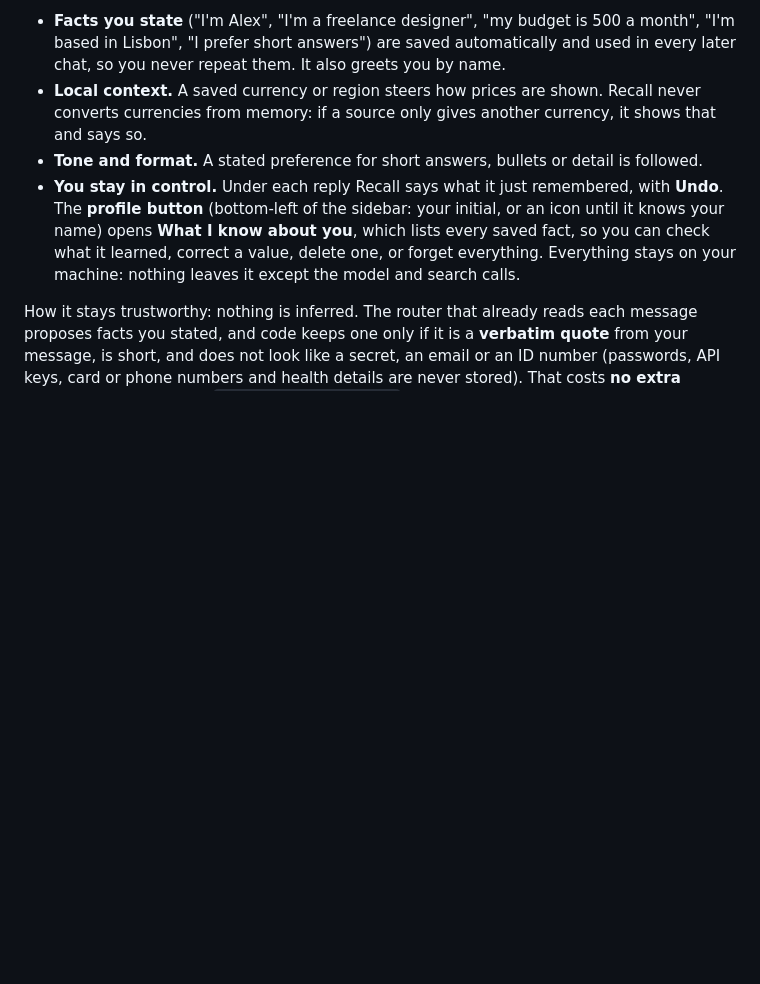
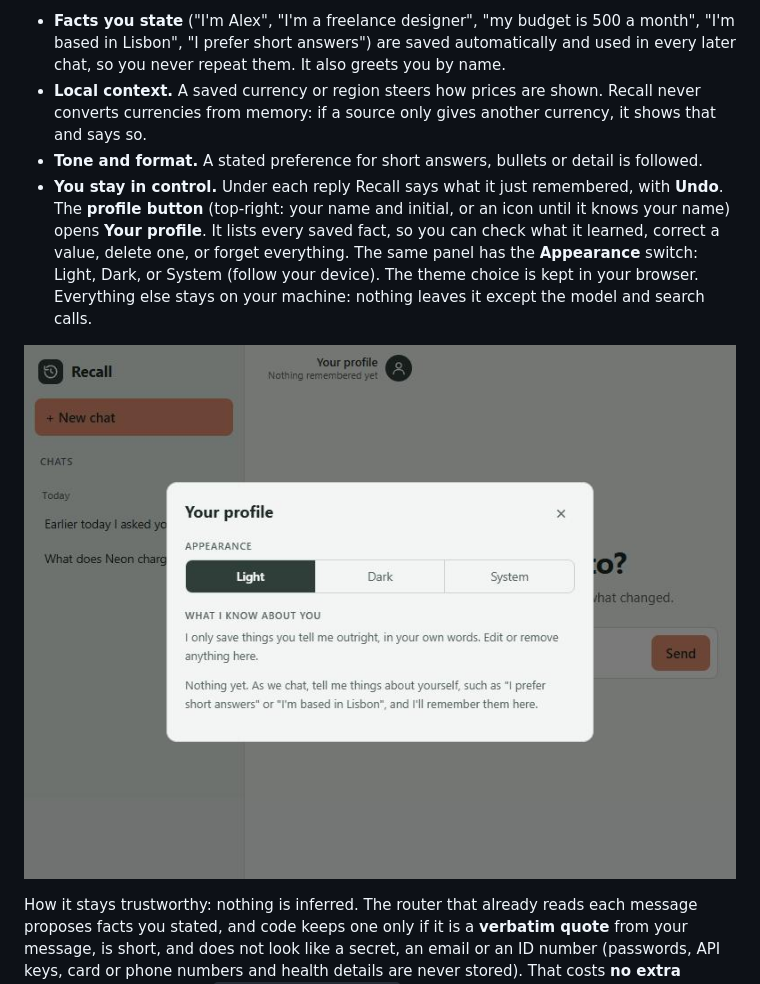
Before and after one commit to Shyam1922/Neko, a Markdown page: README.md, the part around one of its changes. GitHub-like rendering; pictures changed too: docs/screenshots/profile.jpg (added); blank space fills up the shorter version.

```diff
--- a/README.md
+++ b/README.md
@@ -34,7 +38,9 @@ Recall remembers what you tell it about yourself and uses it to tailor answers:
 - **Facts you state** ("I'm Alex", "I'm a freelance designer", "my budget is 500 a month", "I'm based in Lisbon", "I prefer short answers") are saved automatically and used in every later chat, so you never repeat them. It also greets you by name.
 - **Local context.** A saved currency or region steers how prices are shown. Recall never converts currencies from memory: if a source only gives another currency, it shows that and says so.
 - **Tone and format.** A stated preference for short answers, bullets or detail is followed.
-- **You stay in control.** Under each reply Recall says what it just remembered, with **Undo**. The **profile button** (bottom-left of the sidebar: your initial, or an icon until it knows your name) opens **What I know about you**, which lists every saved fact, so you can check what it learned, correct a value, delete one, or forget everything. Everything stays on your machine: nothing leaves it except the model and search calls.
+- **You stay in control.** Under each reply Recall says what it just remembered, with **Undo**. The **profile button** (top-right: your name and initial, or an icon until it knows your name) opens **Your profile**. It lists every saved fact, so you can check what it learned, correct a value, delete one, or forget everything. The same panel has the **Appearance** switch: Light, Dark, or System (follow your device). The theme choice is kept in your browser. Everything else stays on your machine: nothing leaves it except the model and search calls.
+
+![Your profile panel: the theme switch (Light, Dark, System) and what Recall remembers about you](docs/screenshots/profile.jpg)
 
 How it stays trustworthy: nothing is inferred. The router that already reads each message proposes facts you stated, and code keeps one only if it is a **verbatim quote** from your message, is short, and does not look like a secret, an email or an ID number (passwords, API keys, card or phone numbers and health details are never stored). That costs **no extra model call**. Facts live in `data/profile/facts.json` on your machine (git-ignored); a newer statement replaces an older one for the same key.
 
```
Also changed, not shown: other parts of README.md (+8 -4 lines), docs/screenshots/landing.jpg, docs/screenshots/research.jpg, docs/screenshots/then-vs-now.jpg, 8 other files.
